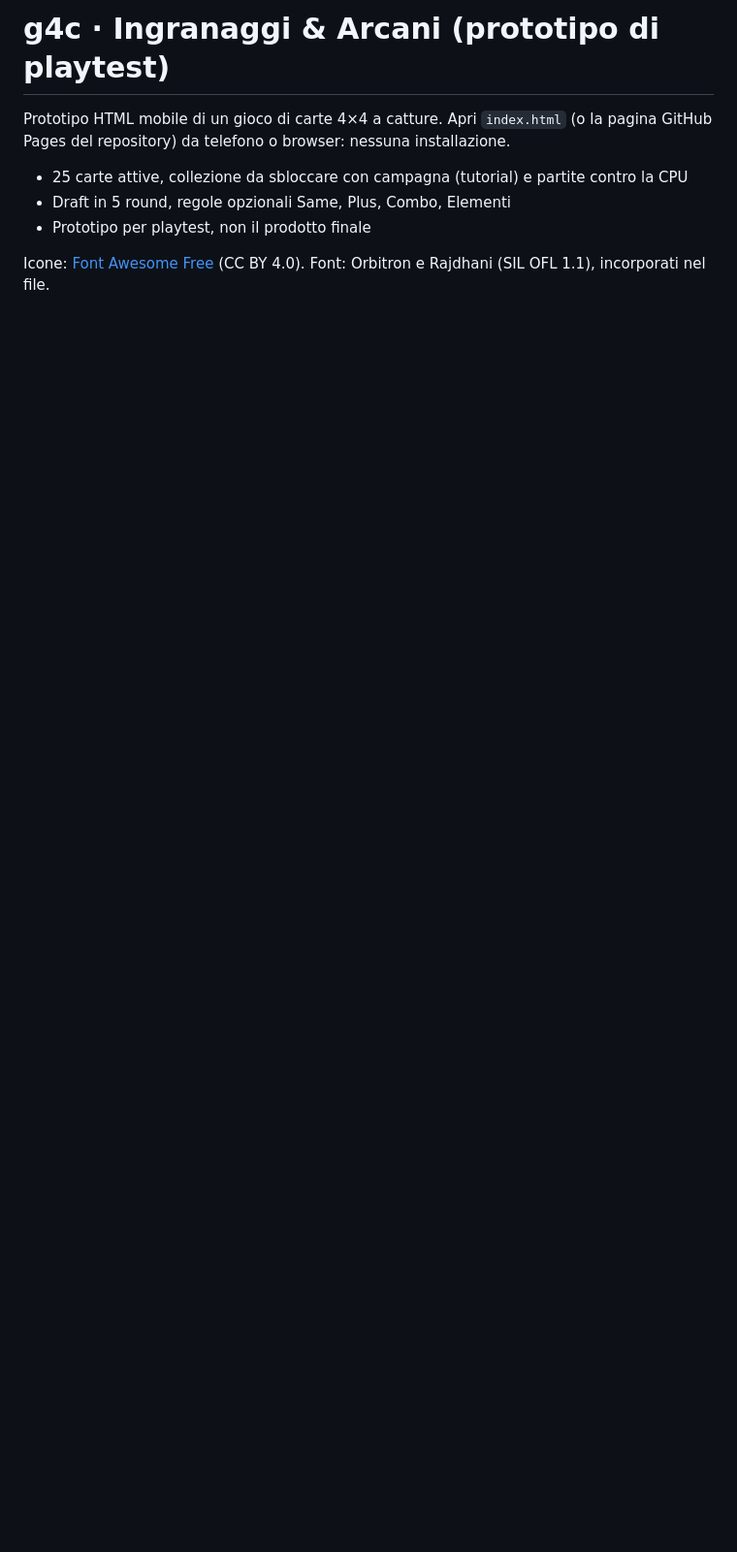
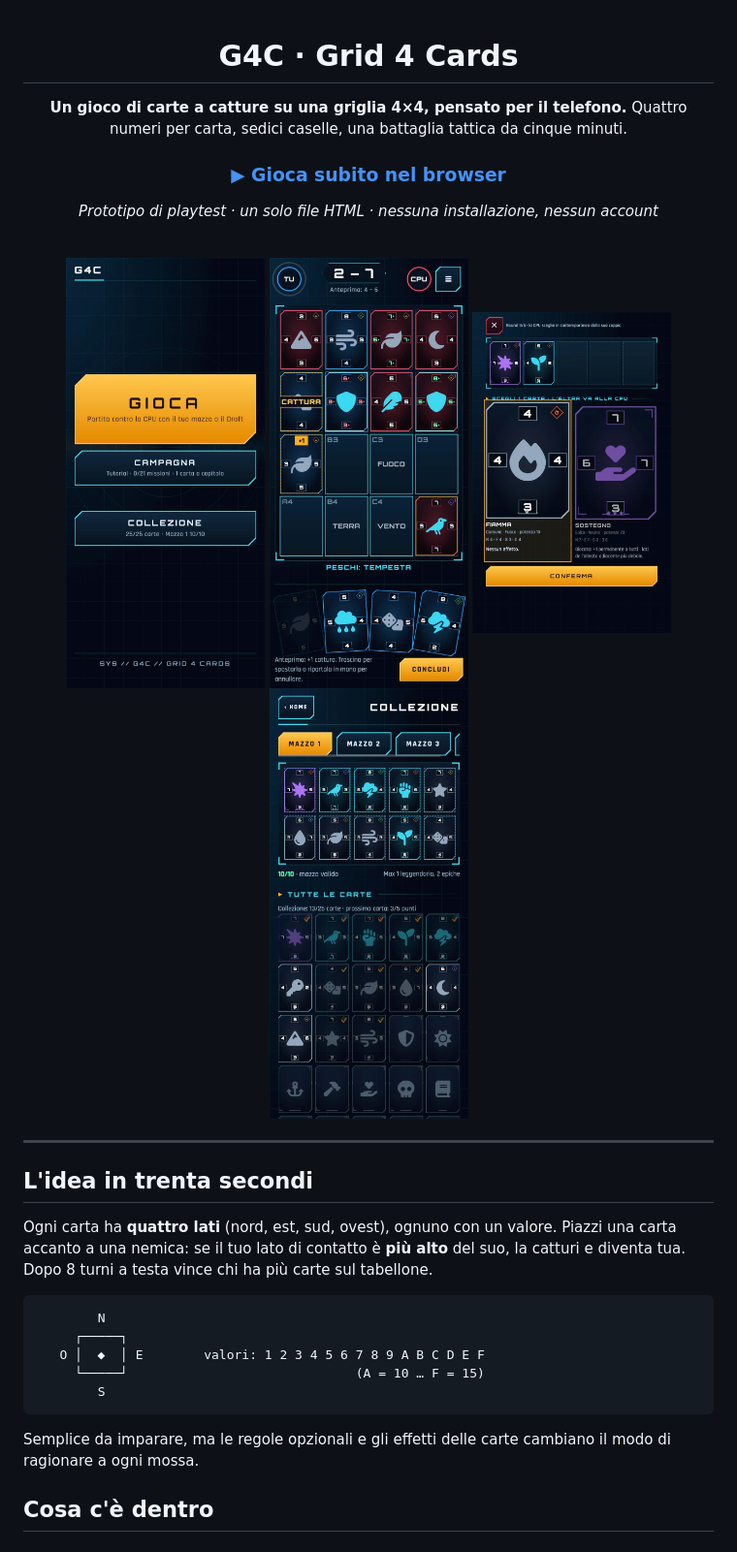
Before and after one commit to politialex/g4c, a Markdown page: README.md, the part around one of its changes. Shown at 97% size. Rendered like a GitHub page; pictures changed too: assets/collezione.jpg (added), assets/draft.jpg (added), assets/home.jpg (added); blank space fills up the shorter version.

Commit message:
README con screenshot e descrizione del gioco; correzione titolo del Draft
Co-Authored-By: Claude Sonnet 5.5 <noreply@anthropic.com>

````diff
--- a/README.md
+++ b/README.md
@@ -1,9 +1,35 @@
-# g4c · Ingranaggi & Arcani (prototipo di playtest)
+<div align="center">
 
-Prototipo HTML mobile di un gioco di carte 4×4 a catture. Apri `index.html` (o la pagina GitHub Pages del repository) da telefono o browser: nessuna installazione.
+# G4C · Grid 4 Cards
 
-- 25 carte attive, collezione da sbloccare con campagna (tutorial) e partite contro la CPU
-- Draft in 5 round, regole opzionali Same, Plus, Combo, Elementi
-- Prototipo per playtest, non il prodotto finale
+**Un gioco di carte a catture su una griglia 4×4, pensato per il telefono.**
+Quattro numeri per carta, sedici caselle, una battaglia tattica da cinque minuti.
 
-Icone: [Font Awesome Free](https://fontawesome.com/license/free) (CC BY 4.0). Font: Orbitron e Rajdhani (SIL OFL 1.1), incorporati nel file.
+### [▶ Gioca subito nel browser](https://politialex.github.io/ingranaggi-arcani/)
+
+*Prototipo di playtest · un solo file HTML · nessuna installazione, nessun account*
+
+<br>
+
+<img src="assets/home.jpg" width="205" alt="Home"> <img src="assets/partita.jpg" width="205" alt="Partita con anteprima delle catture"> <img src="assets/draft.jpg" width="205" alt="Draft"> <img src="assets/collezione.jpg" width="205" alt="Collezione">
+
+</div>
+
+---
+
+## L'idea in trenta secondi
+
+Ogni carta ha **quattro lati** (nord, est, sud, ovest), ognuno con un valore. Piazzi una carta accanto a una nemica: se il tuo lato di contatto è **più alto** del suo, la catturi e diventa tua. Dopo 8 turni a testa vince chi ha più carte sul tabellone.
+
+```
+        N
+     ┌─────┐
+   O │  ◆  │ E        valori: 1 2 3 4 5 6 7 8 9 A B C D E F
+     └─────┘                              (A = 10 … F = 15)
+        S
+```
+
+Semplice da imparare, ma le regole opzionali e gli effetti delle carte cambiano il modo di ragionare a ogni mossa.
+
+## Cosa c'è dentro
+
````
Also changed, not shown: other parts of README.md (+56 -0 lines), 1 other file.
